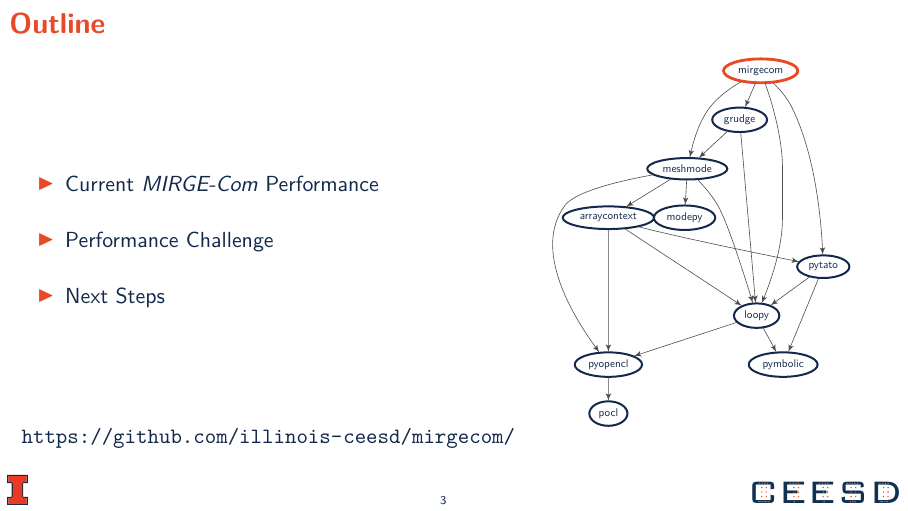
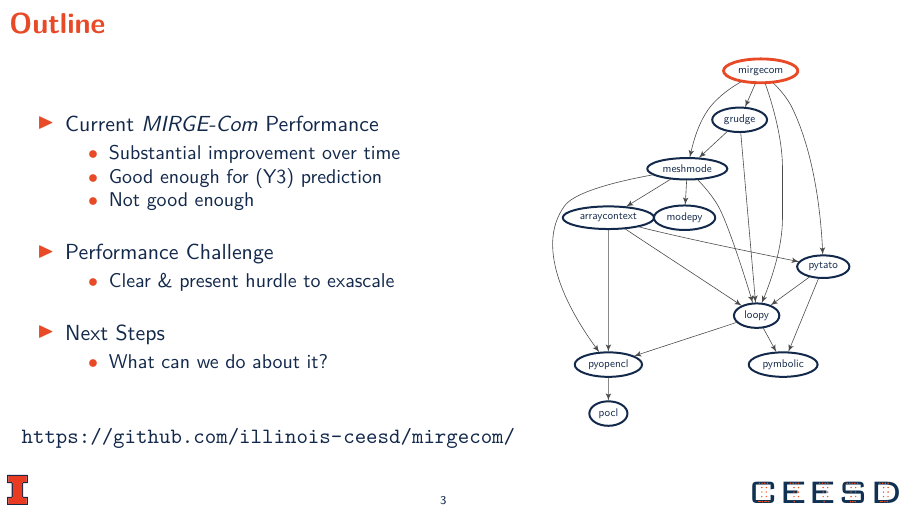
Before and after one commit to MTCam/MixItUp-2024-04-12, LaTeX slides (Talk/mixitup-2024-04-12.tex, which reads Talk/subtalk-campbell.tex): page 3 of 24. Compiled offline with pdfLaTeX.

Commit message:
Rearrange slightly

```diff
--- a/Talk/subtalk-campbell.tex
+++ b/Talk/subtalk-campbell.tex
@@ -56,8 +56,19 @@
   \begin{itemize}
     \setlength{\itemsep}{0.2in}
     \item Current \ceesdcode{} Performance
+    \begin{itemize}
+    \item Substantial improvement over time
+    \item Good enough for (Y3) prediction
+    \item Not good enough
+    \end{itemize}
     \item Performance Challenge
+    \begin{itemize}
+    \item Clear \& present hurdle to exascale
+    \end{itemize}
     \item Next Steps
+    \begin{itemize}
+    \item What can we do about it?
+    \end{itemize}
   \end{itemize}
 \end{minipage}
 \hfill
```
Also changed, not shown: Talk/subtalk-campbell.tex (21 more changed lines).
